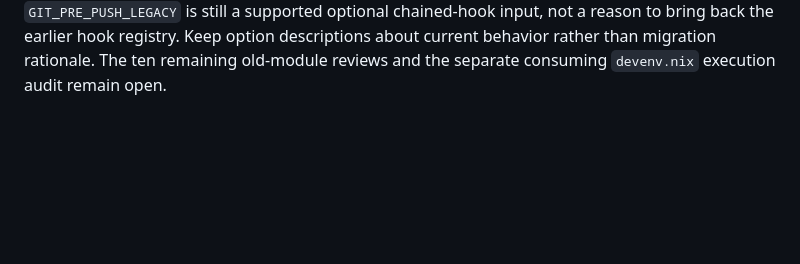
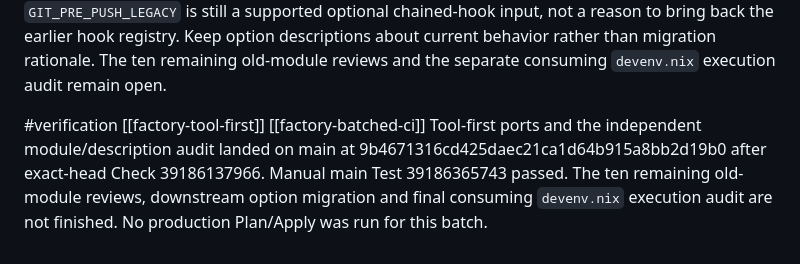
Before and after one commit to quantile-co/factory, a Markdown page: .pi/memory/MEMORY.md, the part around the change. GitHub-like rendering; blank space fills up the shorter version.

Commit message:
Record tool-first Check and main Test outcomes

```diff
--- a/.pi/memory/MEMORY.md
+++ b/.pi/memory/MEMORY.md
@@ -352,3 +352,7 @@ Factory's coordinated tool-first refactor replaces the old domain bundles with r
 <!-- 2026-10-18 19:34:06 [01a14275] -->
 #verification #decision [[factory-tool-first]] [[factory-native-config]]
 Independent post-refactor inventory of `nix/default.nix`, tool modules and `etc/` found no remaining domain-named bundle to split. EditorConfig Checker and its EOF fixer intentionally share EditorConfig's file/exclusion contract; Git/LFS retains guarded pre-push order; Prek's tool package supplies its hook template. `GIT_PRE_PUSH_LEGACY` is still a supported optional chained-hook input, not a reason to bring back the earlier hook registry. Keep option descriptions about current behavior rather than migration rationale. The ten remaining old-module reviews and the separate consuming `devenv.nix` execution audit remain open.
+
+<!-- 2026-10-18 19:43:12 [01a14275] -->
+#verification [[factory-tool-first]] [[factory-batched-ci]]
+Tool-first ports and the independent module/description audit landed on main at 9b4671316cd425daec21ca1d64b915a8bb2d19b0 after exact-head Check 39186137966. Manual main Test 39186365743 passed. The ten remaining old-module reviews, downstream option migration and final consuming `devenv.nix` execution audit are not finished. No production Plan/Apply was run for this batch.
```
Also changed, not shown: 1 other file.
